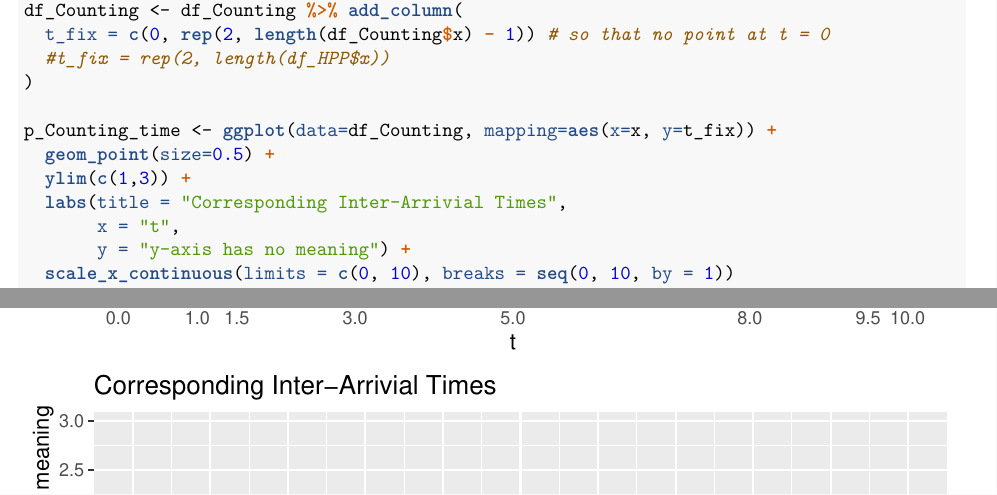
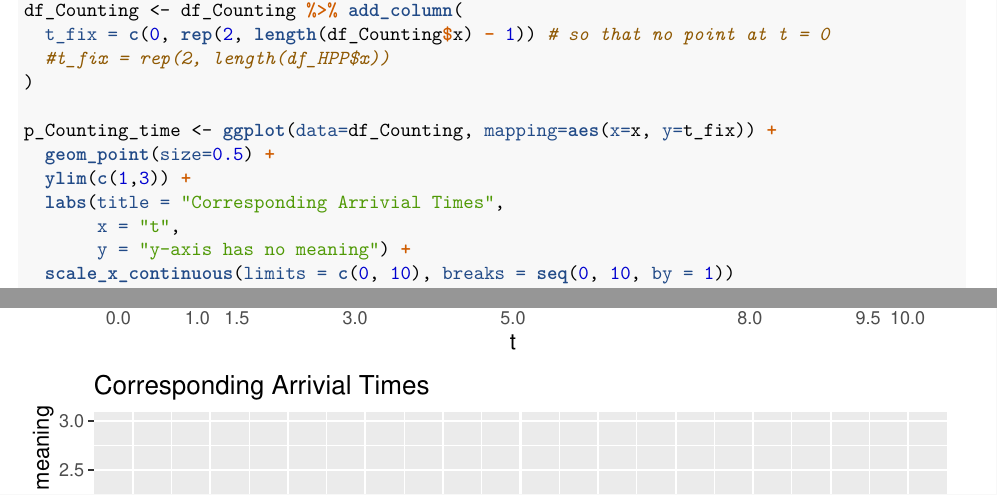
Before and after one commit to franceslinyc/Hawkes-Process-2021, an R Markdown document (analysis/00_proc_Counting.Rmd): two parts of pages 1 and 2 of 2, joined at a grey line, cut so that both start at the same text. The pictures show the output file analysis/00_proc_Counting.pdf that the author committed with the source.

Commit message:
#13 Update plot title

```diff
--- a/analysis/00_proc_Counting.Rmd
+++ b/analysis/00_proc_Counting.Rmd
@@ -40,7 +40,7 @@ df_Counting <- df_Counting %>% add_column(
 p_Counting_time <- ggplot(data=df_Counting, mapping=aes(x=x, y=t_fix)) +
   geom_point(size=0.5) +
   ylim(c(1,3)) +
-  labs(title = "Corresponding Inter-Arrivial Times",
+  labs(title = "Corresponding Arrivial Times",
        x = "t",
        y = "y-axis has no meaning") +
   scale_x_continuous(limits = c(0, 10), breaks = seq(0, 10, by = 1))
```
Also changed, not shown: analysis/00_proc_Counting.pdf, results/plot_1D_Counting.png.
